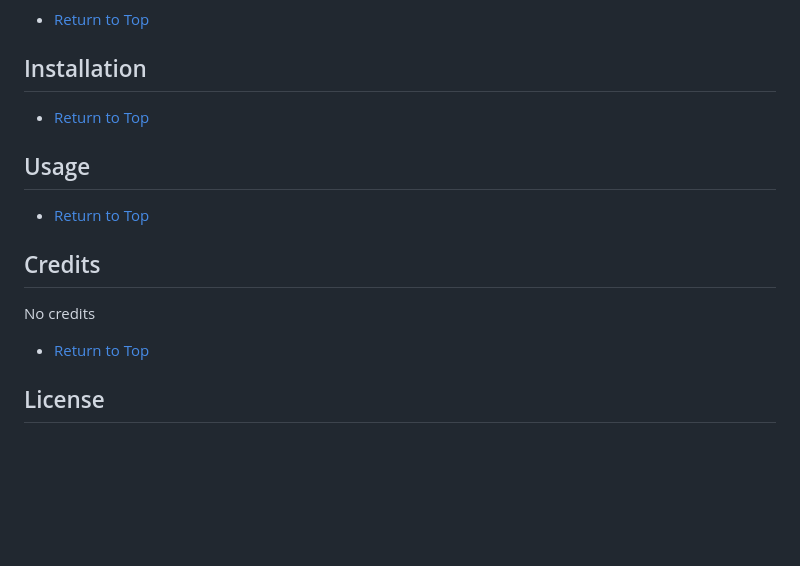
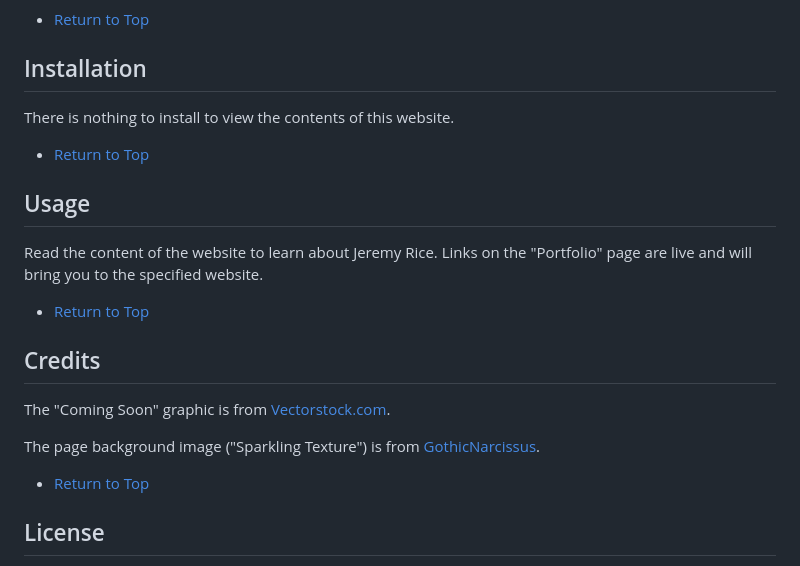
Before and after one commit to jdavidrice/Responsive_Portfolio, a Markdown page: README.md, the part around one of its changes. GitHub-like rendering; blank space fills up the shorter version.

```diff
--- a/README.md
+++ b/README.md
@@ -28,17 +30,21 @@ Personal website/contact page/portfolio with Bootstrap and Responsive Design.
 
 ## Installation
 
+ There is nothing to install to view the contents of this website.
 
 * [Return to Top](#Week-2-Homework)
 
 ## Usage
 
+ Read the content of the website to learn about Jeremy Rice. Links on the "Portfolio" page are live and will bring you to the specified website.
 
 * [Return to Top](#Week-2-Homework)
 
 ## Credits
 
-No credits
+The "Coming Soon" graphic is from [Vectorstock.com](https://www.vectorstock.com/royalty-free-vector/coming-soon-template-design-vector-33644926).
+
+The page background image ("Sparkling Texture") is from [GothicNarcissus](https://www.deviantart.com/gothicnarcissus).
 
 * [Return to Top](#Week-2-Homework)
 
```
Also changed, not shown: other parts of README.md (+6 -4 lines), about_me.jpg (added), coming_soon.jpg (renamed from vectorstock_33644926.jpg), contact_page.jpg (added), portfolio.jpg (added), 4 other files.
